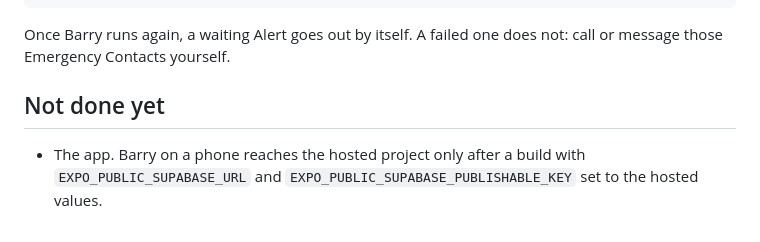
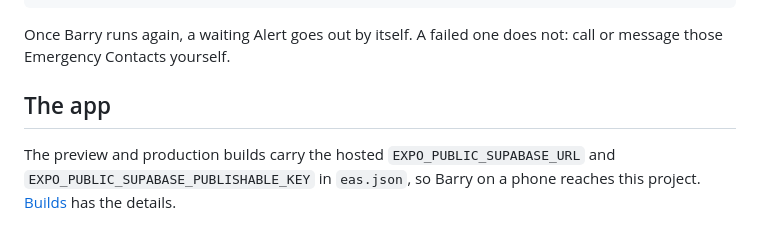
Before and after one commit to mircowidmer/barry, a Markdown page: docs/hosted-supabase.md, the part around the change. Drawn GitHub-style.

Commit message:
The hosted Supabase guide says the preview and production builds already reach the hosted project, instead of listing the app as not done

```diff
--- a/docs/hosted-supabase.md
+++ b/docs/hosted-supabase.md
@@ -146,6 +146,6 @@ npx supabase db query --linked "select a.id, a.stage, a.deadline, p.name, p.phon
 
 Once Barry runs again, a waiting Alert goes out by itself. A failed one does not: call or message those Emergency Contacts yourself.
 
-## Not done yet
+## The app
 
-- The app. Barry on a phone reaches the hosted project only after a build with `EXPO_PUBLIC_SUPABASE_URL` and `EXPO_PUBLIC_SUPABASE_PUBLISHABLE_KEY` set to the hosted values.
+The preview and production builds carry the hosted `EXPO_PUBLIC_SUPABASE_URL` and `EXPO_PUBLIC_SUPABASE_PUBLISHABLE_KEY` in `eas.json`, so Barry on a phone reaches this project. [Builds](builds.md) has the details.
```
